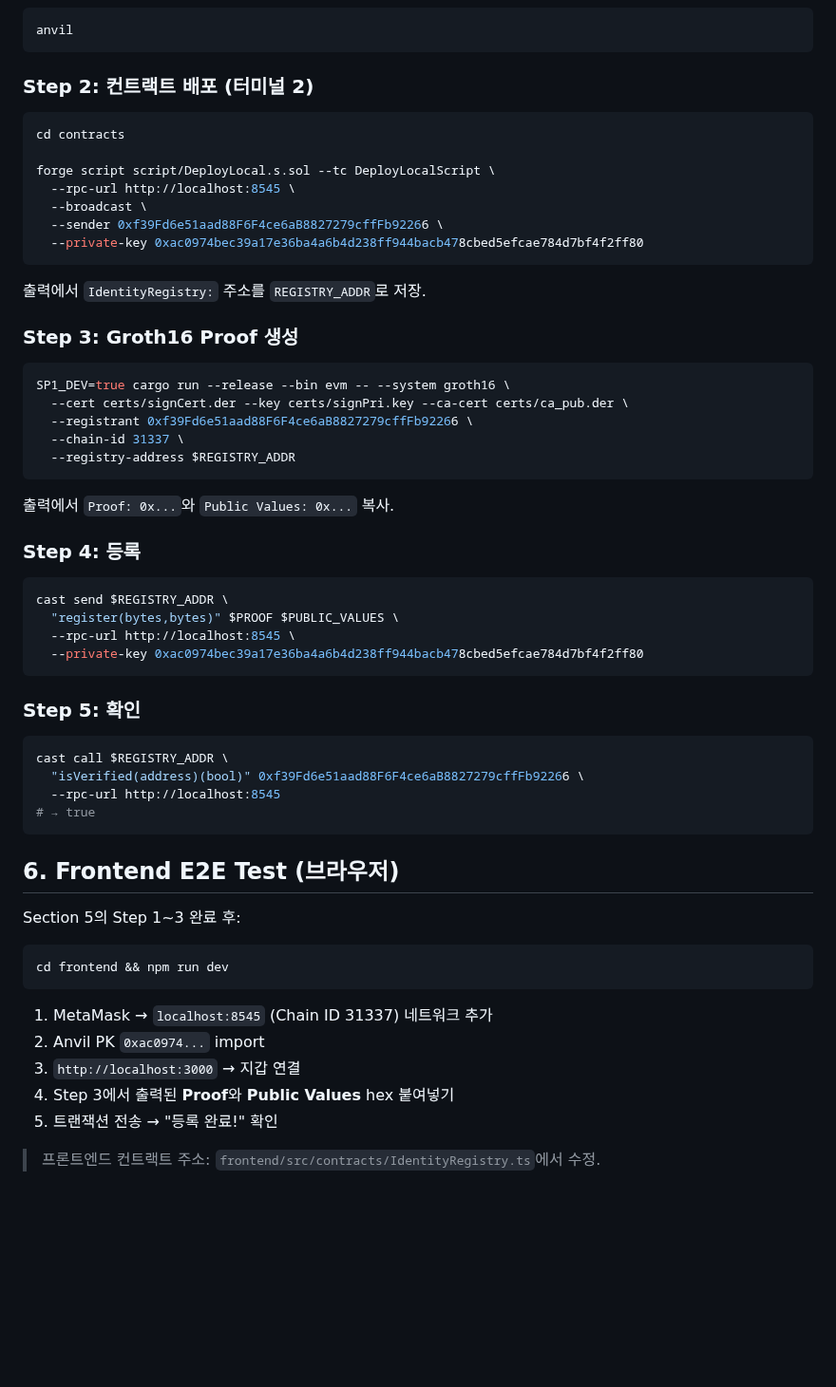
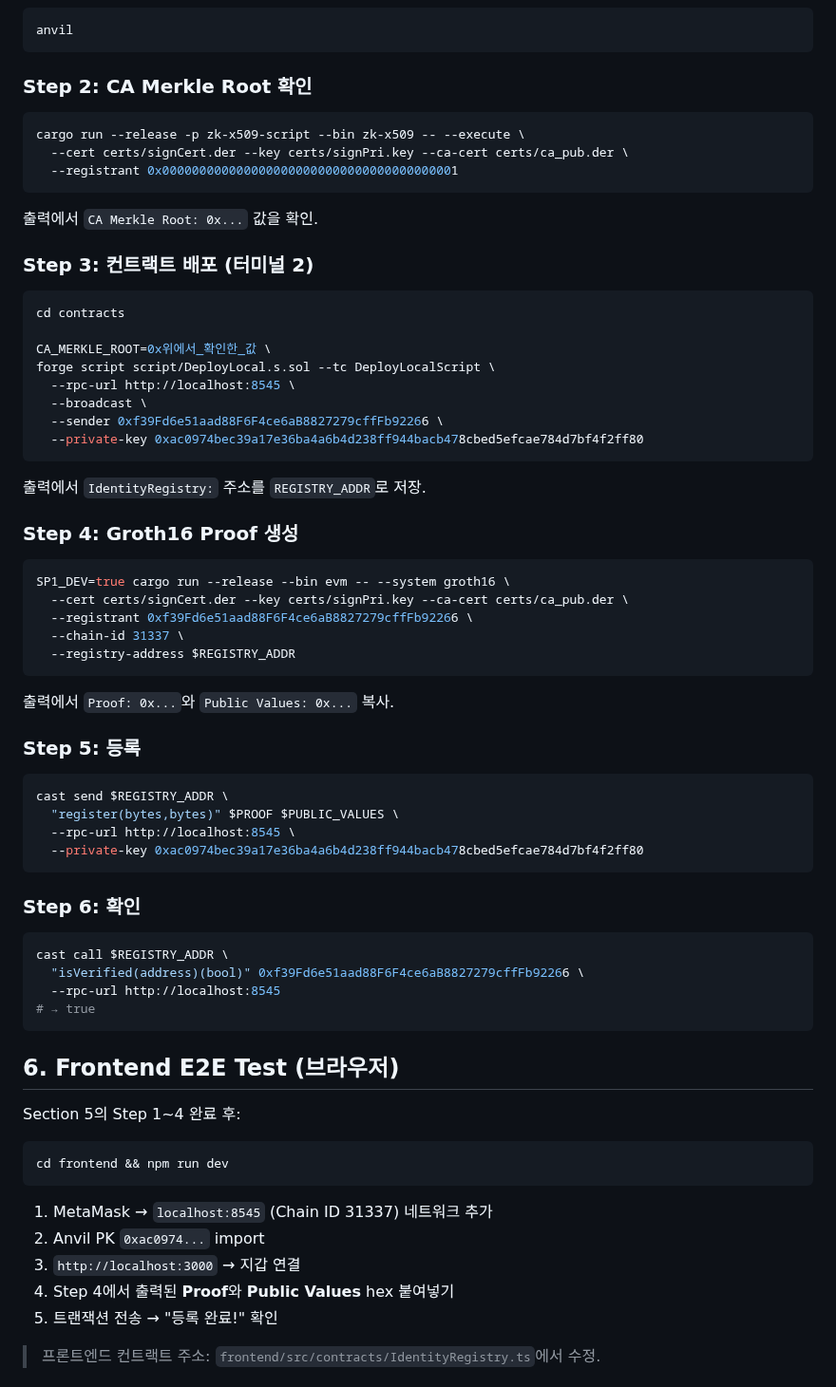
Before and after one commit to Zena-park/zk-X509, a Markdown page: docs/testing-guide.md, the part around the change. Shown at 95% size. Drawn GitHub-style; blank space fills up the shorter version.

Commit message:
docs: add CA Merkle Root step before contract deployment
인증서 재생성 후 CA Root가 바뀌므로, 배포 전 현재 CA Root를
확인하고 환경변수로 전달하는 단계 추가.

Co-Authored-By: Claude Opus 4.6 (1M context) <noreply@anthropic.com>

````diff
--- a/docs/testing-guide.md
+++ b/docs/testing-guide.md
@@ -103,10 +103,20 @@ cargo run --release --bin evm -- --system groth16 \
 anvil
 ```
 
-### Step 2: 컨트랙트 배포 (터미널 2)
+### Step 2: CA Merkle Root 확인
+```bash
+cargo run --release -p zk-x509-script --bin zk-x509 -- --execute \
+  --cert certs/signCert.der --key certs/signPri.key --ca-cert certs/ca_pub.der \
+  --registrant 0x0000000000000000000000000000000000000001
+```
+
+출력에서 `CA Merkle Root: 0x...` 값을 확인.
+
+### Step 3: 컨트랙트 배포 (터미널 2)
 ```bash
 cd contracts
 
+CA_MERKLE_ROOT=0x위에서_확인한_값 \
 forge script script/DeployLocal.s.sol --tc DeployLocalScript \
   --rpc-url http://localhost:8545 \
   --broadcast \
@@ -116,7 +126,7 @@ forge script script/DeployLocal.s.sol --tc DeployLocalScript \
 
 출력에서 `IdentityRegistry:` 주소를 `REGISTRY_ADDR`로 저장.
 
-### Step 3: Groth16 Proof 생성
+### Step 4: Groth16 Proof 생성
 ```bash
 SP1_DEV=true cargo run --release --bin evm -- --system groth16 \
   --cert certs/signCert.der --key certs/signPri.key --ca-cert certs/ca_pub.der \
@@ -127,7 +137,7 @@ SP1_DEV=true cargo run --release --bin evm -- --system groth16 \
 
 출력에서 `Proof: 0x...`와 `Public Values: 0x...` 복사.
 
-### Step 4: 등록
+### Step 5: 등록
 ```bash
 cast send $REGISTRY_ADDR \
   "register(bytes,bytes)" $PROOF $PUBLIC_VALUES \
@@ -135,7 +145,7 @@ cast send $REGISTRY_ADDR \
   --private-key 0xac0974bec39a17e36ba4a6b4d238ff944bacb478cbed5efcae784d7bf4f2ff80
 ```
 
-### Step 5: 확인
+### Step 6: 확인
 ```bash
 cast call $REGISTRY_ADDR \
   "isVerified(address)(bool)" 0xf39Fd6e51aad88F6F4ce6aB8827279cffFb92266 \
@@ -145,7 +155,7 @@ cast call $REGISTRY_ADDR \
 
 ## 6. Frontend E2E Test (브라우저)
 
-Section 5의 Step 1~3 완료 후:
+Section 5의 Step 1~4 완료 후:
 
 ```bash
 cd frontend && npm run dev
@@ -154,7 +164,7 @@ cd frontend && npm run dev
 1. MetaMask → `localhost:8545` (Chain ID 31337) 네트워크 추가
 2. Anvil PK `0xac0974...` import
 3. `http://localhost:3000` → 지갑 연결
-4. Step 3에서 출력된 **Proof**와 **Public Values** hex 붙여넣기
+4. Step 4에서 출력된 **Proof**와 **Public Values** hex 붙여넣기
 5. 트랜잭션 전송 → "등록 완료!" 확인
 
 > 프론트엔드 컨트랙트 주소: `frontend/src/contracts/IdentityRegistry.ts`에서 수정.
````
